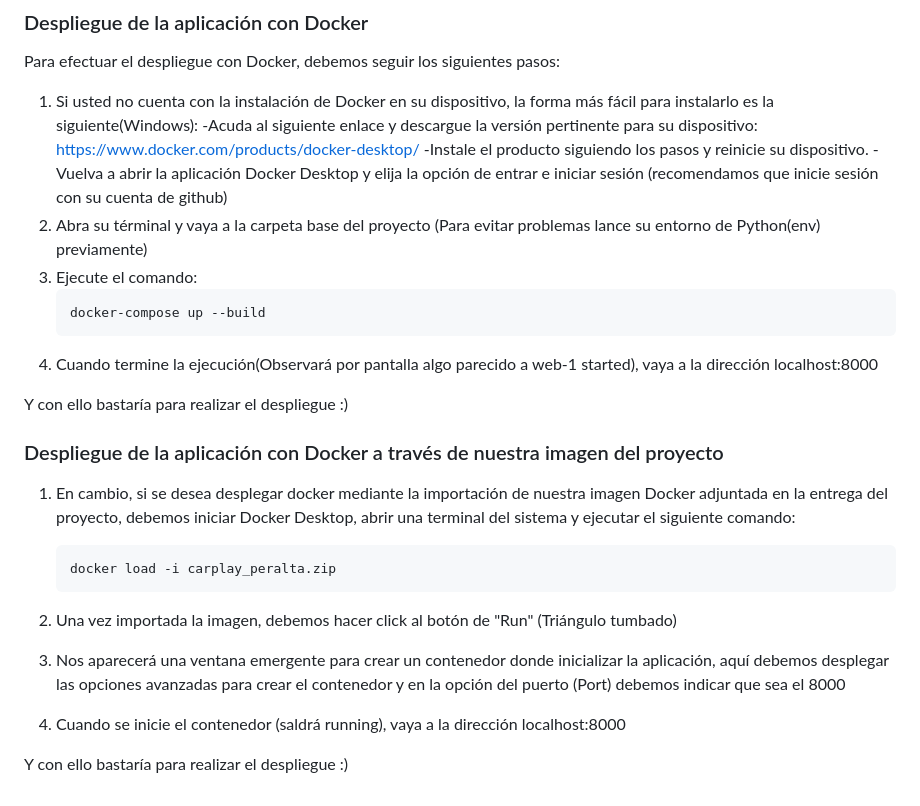
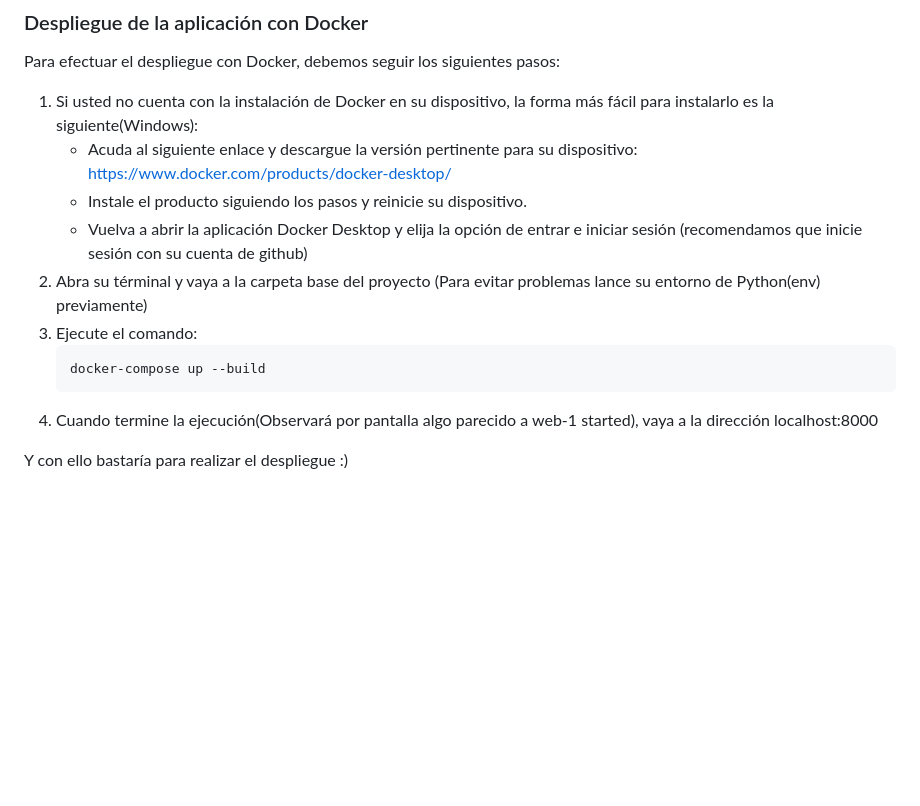
Before and after one commit to pabparmen/carplay_Peralta, a Markdown page: README.md, the part around the change printed below. Rendered like a GitHub page; blank space fills up the shorter version.

````diff
--- a/README.md
+++ b/README.md
@@ -174,32 +224,14 @@ Las claves de Webhook caducan a los 90 dias de haberse generado, y recordad que
 Para efectuar el despliegue con Docker, debemos seguir los siguientes pasos:
 
   1. Si usted no cuenta con la instalación de Docker en su dispositivo, la forma más fácil para instalarlo es la siguiente(Windows):
-    -Acuda al siguiente enlace y descargue la versión pertinente para su dispositivo: https://www.docker.com/products/docker-desktop/
-    -Instale el producto siguiendo los pasos y reinicie su dispositivo.
-    -Vuelva a abrir la aplicación Docker Desktop y elija la opción de entrar e iniciar sesión (recomendamos que inicie sesión con su cuenta de github)
-  2. Abra su términal y vaya a la carpeta base del proyecto (Para evitar problemas lance su entorno de Python(env) previamente)
-  3. Ejecute el comando:
+       - Acuda al siguiente enlace y descargue la versión pertinente para su dispositivo: https://www.docker.com/products/docker-desktop/
+       - Instale el producto siguiendo los pasos y reinicie su dispositivo.
+       - Vuelva a abrir la aplicación Docker Desktop y elija la opción de entrar e iniciar sesión (recomendamos que inicie sesión con su cuenta de github)
+  3. Abra su términal y vaya a la carpeta base del proyecto (Para evitar problemas lance su entorno de Python(env) previamente)
+  4. Ejecute el comando:
      ```
      docker-compose up --build
      ```
-  4. Cuando termine la ejecución(Observará por pantalla algo parecido a web-1 started), vaya a la dirección localhost:8000
+  5. Cuando termine la ejecución(Observará por pantalla algo parecido a web-1 started), vaya a la dirección localhost:8000
 
 Y con ello bastaría para realizar el despliegue :)
-
-### Despliegue de la aplicación con Docker a través de nuestra imagen del proyecto
-
-  1. En cambio, si se desea desplegar docker mediante la importación de nuestra imagen Docker adjuntada en la entrega del proyecto, debemos iniciar Docker Desktop, abrir una
-      terminal del sistema y ejecutar el siguiente comando:
-     ```
-     docker load -i carplay_peralta.zip
-     ```
-
-  2. Una vez importada la imagen, debemos hacer click al botón de "Run" (Triángulo tumbado)
-
-  3. Nos aparecerá una ventana emergente para crear un contenedor donde inicializar la aplicación, aquí debemos desplegar las opciones avanzadas para crear
-      el contenedor y en la opción del puerto (Port) debemos indicar que sea el 8000
-
-  4.  Cuando se inicie el contenedor (saldrá running), vaya a la dirección localhost:8000
-
-
-Y con ello bastaría para realizar el despliegue :)
````
Also changed, not shown: other parts of README.md (+50 -0 lines).
